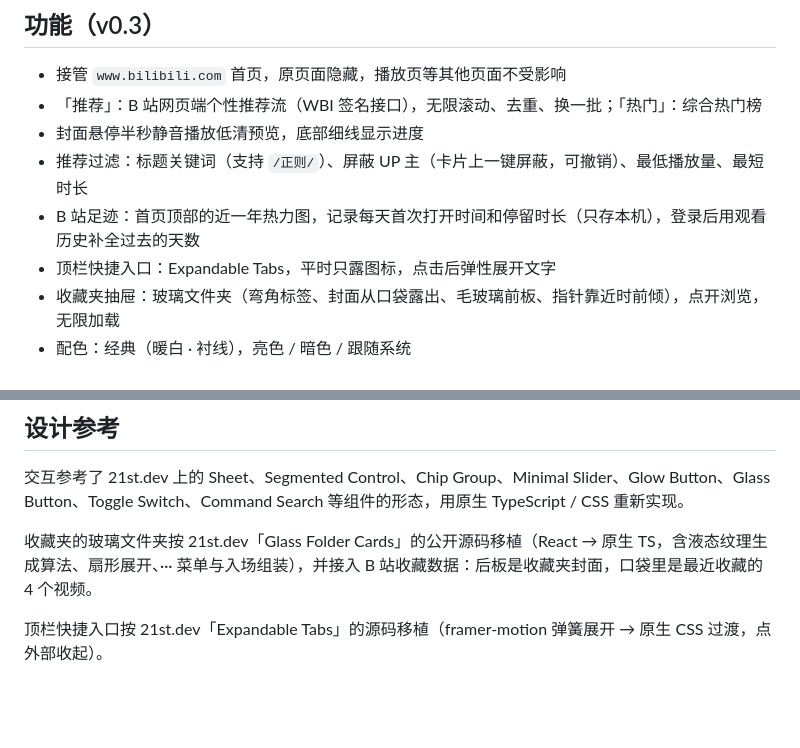
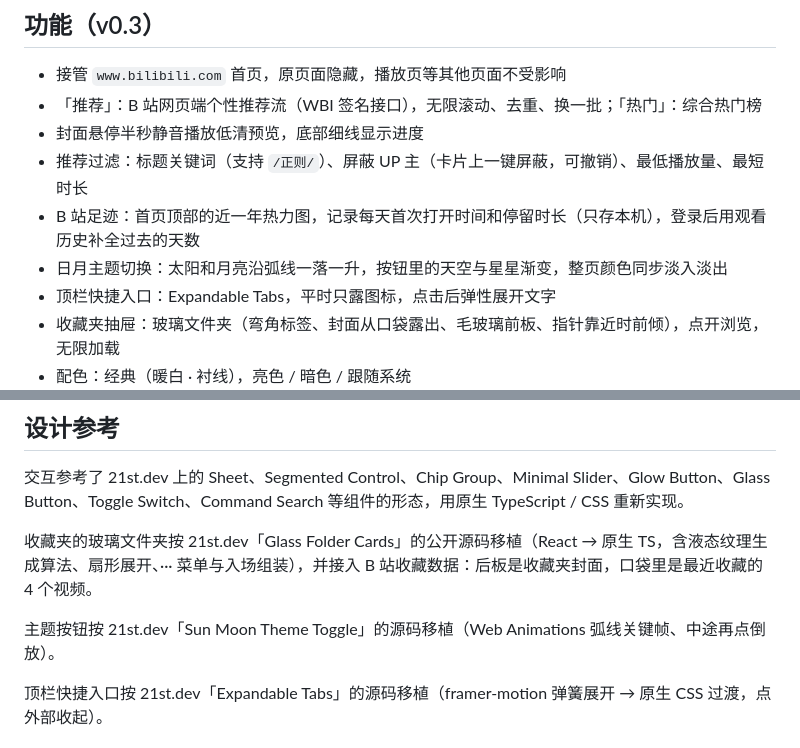
Before and after one commit to jiuyang5354/bilibili-margin, a Markdown page: README.md, 2 parts joined by grey strips. Drawn GitHub-style; blank space fills up the shorter version.

Commit message:
feat: v0.4.2 日月主题切换

```diff
--- a/README.md
+++ b/README.md
@@ -11,6 +11,7 @@
 - 封面悬停半秒静音播放低清预览，底部细线显示进度
 - 推荐过滤：标题关键词（支持 `/正则/`）、屏蔽 UP 主（卡片上一键屏蔽，可撤销）、最低播放量、最短时长
 - B 站足迹：首页顶部的近一年热力图，记录每天首次打开时间和停留时长（只存本机），登录后用观看历史补全过去的天数
+- 日月主题切换：太阳和月亮沿弧线一落一升，按钮里的天空与星星渐变，整页颜色同步淡入淡出
 - 顶栏快捷入口：Expandable Tabs，平时只露图标，点击后弹性展开文字
 - 收藏夹抽屉：玻璃文件夹（弯角标签、封面从口袋露出、毛玻璃前板、指针靠近时前倾），点开浏览，无限加载
 - 配色：经典（暖白 · 衬线），亮色 / 暗色 / 跟随系统
@@ -24,6 +25,8 @@
 交互参考了 21st.dev 上的 Sheet、Segmented Control、Chip Group、Minimal Slider、Glow Button、Glass Button、Toggle Switch、Command Search 等组件的形态，用原生 TypeScript / CSS 重新实现。
 
 收藏夹的玻璃文件夹按 21st.dev「Glass Folder Cards」的公开源码移植（React → 原生 TS，含液态纹理生成算法、扇形展开、··· 菜单与入场组装），并接入 B 站收藏数据：后板是收藏夹封面，口袋里是最近收藏的 4 个视频。
+
+主题按钮按 21st.dev「Sun Moon Theme Toggle」的源码移植（Web Animations 弧线关键帧、中途再点倒放）。
 
 顶栏快捷入口按 21st.dev「Expandable Tabs」的源码移植（framer-motion 弹簧展开 → 原生 CSS 过渡，点外部收起）。
 
```
